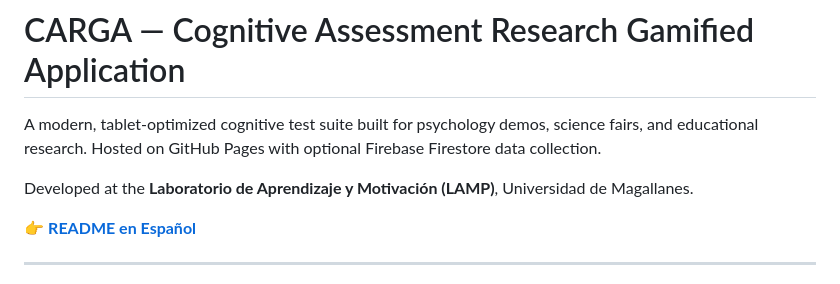
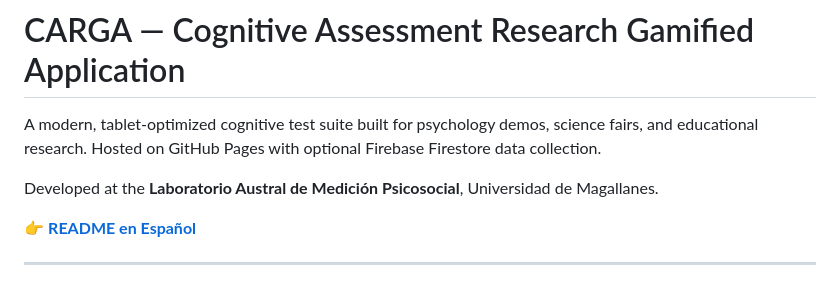
Before and after one commit to lamp-umag/carga, a Markdown page: README.md, the part around the change. Drawn GitHub-style.

Commit message:
Actualizar fix README.md

```diff
--- a/README.md
+++ b/README.md
@@ -2,7 +2,7 @@
 
 A modern, tablet-optimized cognitive test suite built for psychology demos, science fairs, and educational research. Hosted on GitHub Pages with optional Firebase Firestore data collection.
 
-Developed at the **Laboratorio de Aprendizaje y Motivación (LAMP)**, Universidad de Magallanes.
+Developed at the **Laboratorio Austral de Medición Psicosocial**, Universidad de Magallanes.
 
 👉 **[README en Español](README_ES.md)**
 
```
